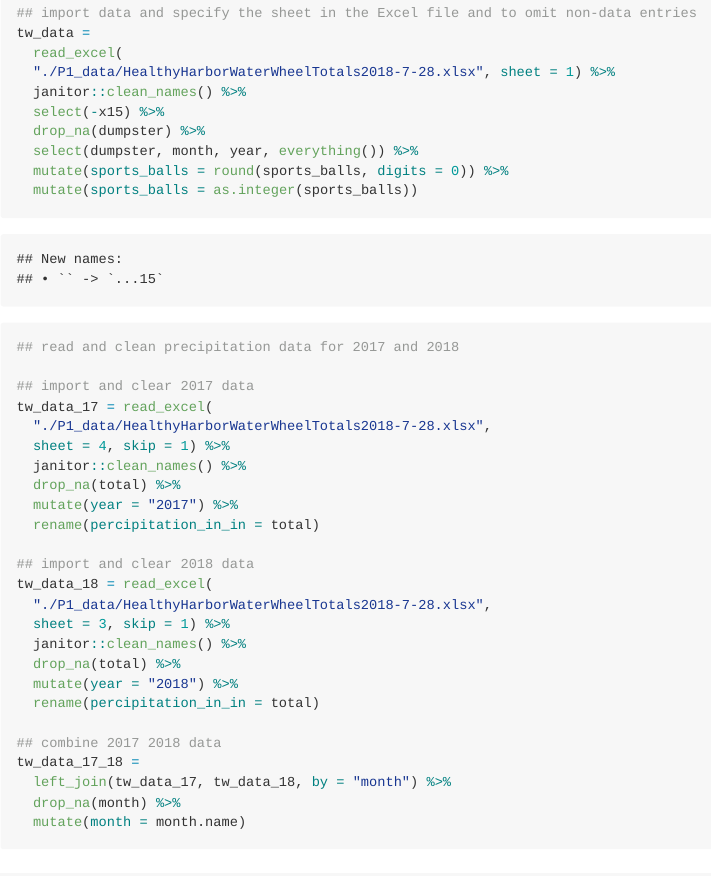
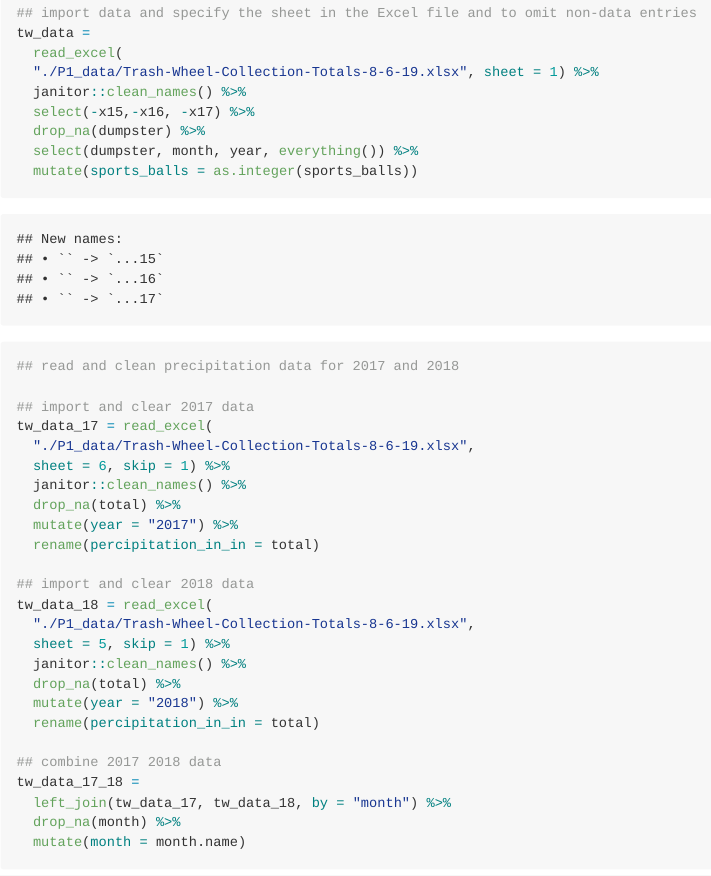
Before and after one commit to qy2234/p8105_hw2_qy2234, an R Markdown document (p8105_hw2_qy2234.Rmd): the page in a window 1100 px wide, from 600 px down. Rendered offline with R 4.5, knitr and Pandoc, with nearby package versions; column names are cleaned by a stand-in for the janitor package.

Commit message:
Q1 dataset changed

````diff
--- a/p8105_hw2_qy2234.Rmd
+++ b/p8105_hw2_qy2234.Rmd
@@ -15,12 +15,11 @@ library(readxl)
 ## import data and specify the sheet in the Excel file and to omit non-data entries
 tw_data =
   read_excel(
-  "./P1_data/HealthyHarborWaterWheelTotals2018-7-28.xlsx", sheet = 1) %>%
+  "./P1_data/Trash-Wheel-Collection-Totals-8-6-19.xlsx", sheet = 1) %>%
   janitor::clean_names() %>%
-  select(-x15) %>%
+  select(-x15,-x16, -x17) %>%
   drop_na(dumpster) %>%
   select(dumpster, month, year, everything()) %>%
-  mutate(sports_balls = round(sports_balls, digits = 0)) %>%
   mutate(sports_balls = as.integer(sports_balls))
 ```
 
@@ -29,8 +28,8 @@ tw_data =
 
 ## import and clear 2017 data
 tw_data_17 = read_excel(
-  "./P1_data/HealthyHarborWaterWheelTotals2018-7-28.xlsx",
-  sheet = 4, skip = 1) %>%
+  "./P1_data/Trash-Wheel-Collection-Totals-8-6-19.xlsx",
+  sheet = 6, skip = 1) %>%
   janitor::clean_names() %>%
   drop_na(total) %>%
   mutate(year = "2017") %>%
@@ -38,8 +37,8 @@ tw_data_17 = read_excel(
 
 ## import and clear 2018 data
 tw_data_18 = read_excel(
-  "./P1_data/HealthyHarborWaterWheelTotals2018-7-28.xlsx",
-  sheet = 3, skip = 1) %>%
+  "./P1_data/Trash-Wheel-Collection-Totals-8-6-19.xlsx",
+  sheet = 5, skip = 1) %>%
   janitor::clean_names() %>%
   drop_na(total) %>%
   mutate(year = "2018") %>%
````
Also changed, not shown: P1_data/Trash-Wheel-Collection-Totals-8-6-19.xlsx (added), p8105_hw2_qy2234.md.
